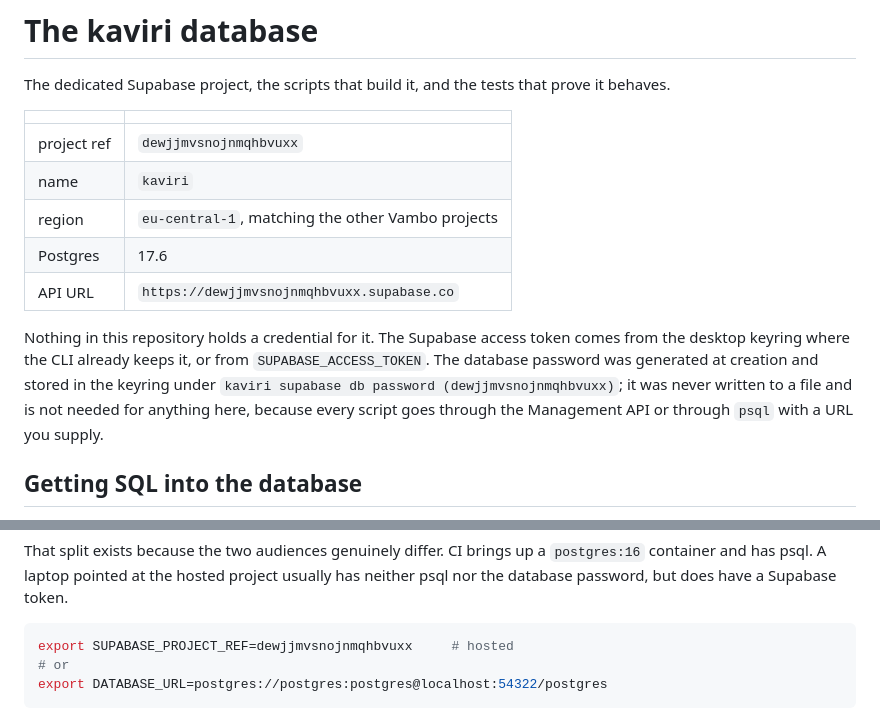
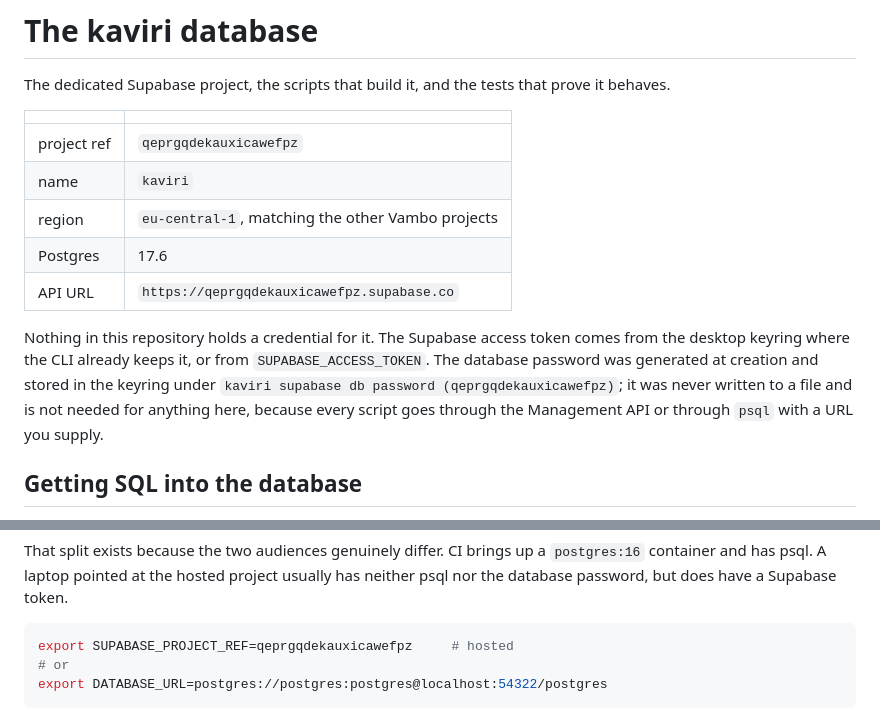
Before and after one commit to thisisisheanesu/kaviri-cloud, a Markdown page: supabase/README.md, 2 parts joined by grey strips. GitHub-like rendering.

````diff
--- a/supabase/README.md
+++ b/supabase/README.md
@@ -5,16 +5,16 @@ behaves.
 
 | | |
 |---|---|
-| project ref | `dewjjmvsnojnmqhbvuxx` |
+| project ref | `qeprgqdekauxicawefpz` |
 | name | `kaviri` |
 | region | `eu-central-1`, matching the other Vambo projects |
 | Postgres | 17.6 |
-| API URL | `https://dewjjmvsnojnmqhbvuxx.supabase.co` |
+| API URL | `https://qeprgqdekauxicawefpz.supabase.co` |
 
 Nothing in this repository holds a credential for it. The Supabase access token comes from
 the desktop keyring where the CLI already keeps it, or from `SUPABASE_ACCESS_TOKEN`. The
 database password was generated at creation and stored in the keyring under
-`kaviri supabase db password (dewjjmvsnojnmqhbvuxx)`; it was never written to a file and is
+`kaviri supabase db password (qeprgqdekauxicawefpz)`; it was never written to a file and is
 not needed for anything here, because every script goes through the Management API or
 through `psql` with a URL you supply.
 
@@ -32,7 +32,7 @@ That split exists because the two audiences genuinely differ. CI brings up a
 neither psql nor the database password, but does have a Supabase token.
 
 ```sh
-export SUPABASE_PROJECT_REF=dewjjmvsnojnmqhbvuxx     # hosted
+export SUPABASE_PROJECT_REF=qeprgqdekauxicawefpz     # hosted
 # or
 export DATABASE_URL=postgres://postgres:postgres@localhost:54322/postgres
 ```
````
Also changed, not shown: DEPLOY.md (+3 -3 lines), docs/PRODUCTION.md (+15 -9 lines).
